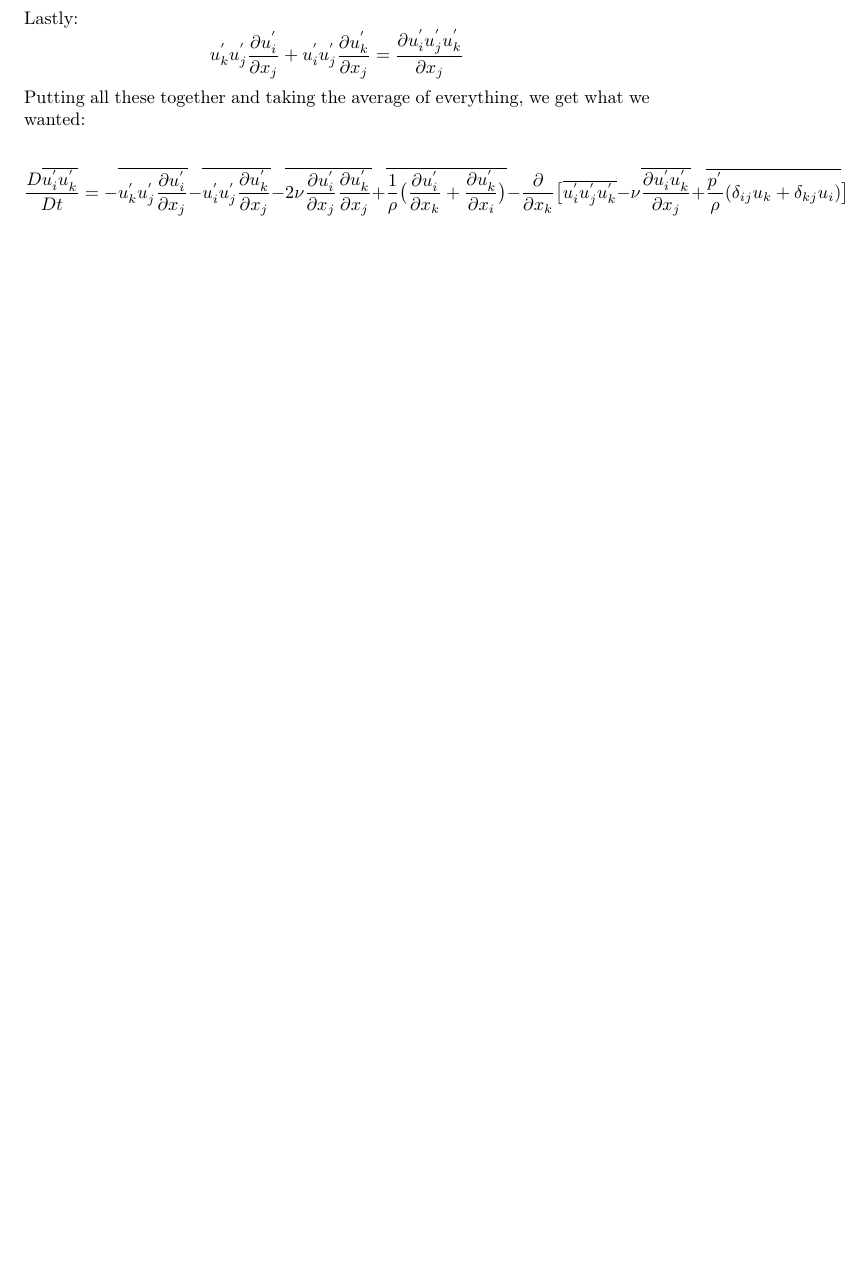
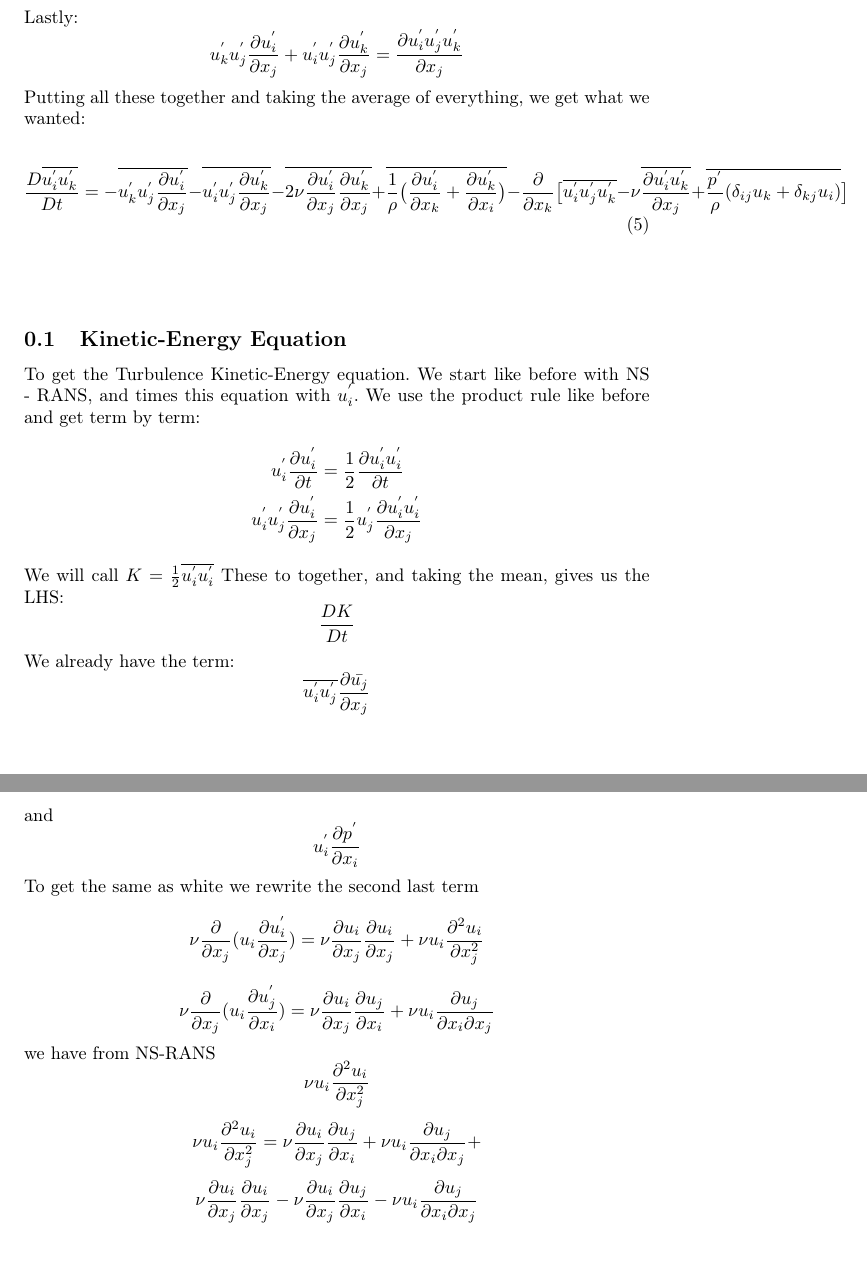
Before and after one commit to SebsterG/me4300, a LaTeX document (mek4300/Oblig2/oblig2.tex): part of page 5 of 5 before the commit and two parts of pages 6 and 7 of 7 after it, the two joined at a grey line, cut so that both start at the same text, the shorter picture padded with empty space. Compiled offline with pdfLaTeX.

Commit message:
oblig 2 almost

```diff
--- a/mek4300/Oblig2/oblig2.tex
+++ b/mek4300/Oblig2/oblig2.tex
@@ -113,6 +136,31 @@ Putting all these together and taking the average of everything, we get what we
  + \overline{\frac{1}{\rho}\big( \frac{\partial u^{'}_i}{\partial x_k} + \frac{\partial u^{'}_k}{\partial x_i} \big)} - \frac{\partial }{\partial x_k} \big[ \overline{u_i^{'} u_j^{'} u_k^{'}} -  \nu\overline{ \frac{\partial u^{'}_i u^{'}_k}{\partial x_j}} +
      \overline{\frac{p^{'}}{\rho} ( \delta_{ij} u_k + \delta_{kj}u_i  )} \big]
 \end{equation}
+\newline
+\newline
+
+\subsection{Kinetic-Energy Equation}
+To get the Turbulence Kinetic-Energy equation. We start like before with NS - RANS, and times this equation with $u_i^{'}$.
+We use the product rule like before and get term by term:
+\begin{align*}
+u_i^{'}\frac{\partial u_i^{'}}{\partial t} &= \frac{1}{2}\frac{\partial u_i^{'}u_i^{'}}{\partial t} \\
+u_i^{'}u_j^{'} \frac{\partial u_i^{'}}{\partial x_j} &= \frac{1}{2}u_j^{'}\frac{\partial u_i^{'}u_i^{'}}{\partial x_j}
+\end{align*}
+We will call  $ K = \frac{1}{2}\overline{u_i^{'}u_i^{'}}$
+These to together, and taking the mean, gives us the LHS:
+$$ \frac{DK}{Dt}   $$
+We already have the term:
+$$  \overline{u_i^{'}u_j^{'}}\frac{\partial \bar{u_j}}{\partial x_j} $$
+and
+$$ u_i^{'}\frac{\partial p^{'}}{\partial x_i} $$
+To get the same as white we rewrite the second last term
+$$\nu \frac{\partial }{\partial x_j} (u_i \frac{\partial u_i^{'}}{\partial x_j}) = \nu\frac{\partial u_i}{\partial x_j}\frac{\partial u_i}{\partial x_j} +\nu  u_i \frac{\partial^2 u_i}{\partial x_j^2}       $$
+$$\nu \frac{\partial }{\partial x_j} (u_i \frac{\partial u_j^{'}}{\partial x_i}) =\nu \frac{\partial u_i}{\partial x_j}\frac{\partial u_j}{\partial x_i} + \nu u_i \frac{\partial u_j}{\partial x_i \partial x_j}       $$
+we have from NS-RANS
+$$\nu  u_i \frac{\partial^2 u_i}{\partial x_j^2}  $$
+$$ \nu  u_i \frac{\partial^2 u_i}{\partial x_j^2} = \nu \frac{\partial u_i}{\partial x_j}\frac{\partial u_j}{\partial x_i} + \nu u_i \frac{\partial u_j}{\partial x_i \partial x_j}  +$$
+$$  \nu\frac{\partial u_i}{\partial x_j}\frac{\partial u_i}{\partial x_j} - \nu \frac{\partial u_i}{\partial x_j}\frac{\partial u_j}{\partial x_i} - \nu u_i \frac{\partial u_j}{\partial x_i \partial x_j} $$
+
 
 
 
```
Also changed, not shown: mek4300/Oblig2/oblig2.pdf, mek4300/Oblig2/oblig2.tex (25 more changed lines), 3 other files.
